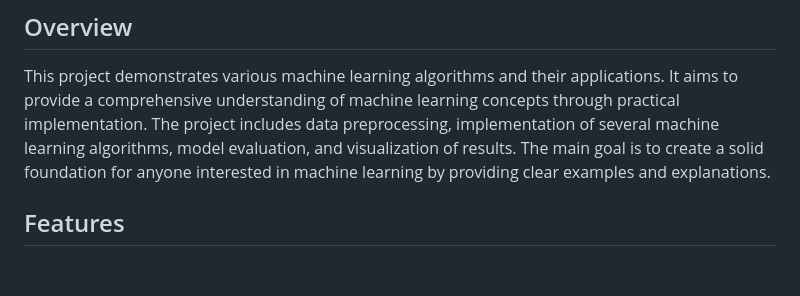
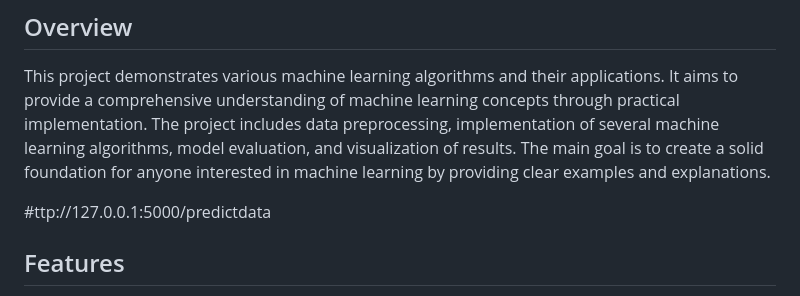
Before and after one commit to ShalinVachheta017/Student-Performance-Prediction, a Markdown page: README.md, the part around the change. Rendered like a GitHub page; blank space fills up the shorter version.

```diff
--- a/README.md
+++ b/README.md
@@ -3,6 +3,8 @@
 
 ## Overview
 This project demonstrates various machine learning algorithms and their applications. It aims to provide a comprehensive understanding of machine learning concepts through practical implementation. The project includes data preprocessing, implementation of several machine learning algorithms, model evaluation, and visualization of results. The main goal is to create a solid foundation for anyone interested in machine learning by providing clear examples and explanations.
+
+#ttp://127.0.0.1:5000/predictdata
 
 ## Features
 - **Data Preprocessing**: Handling missing values, feature scaling, and encoding categorical variables.
```
